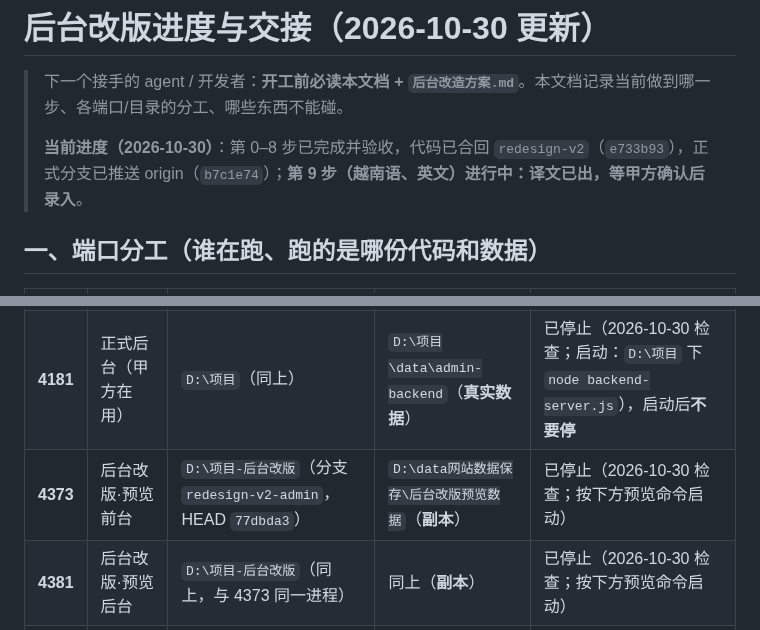
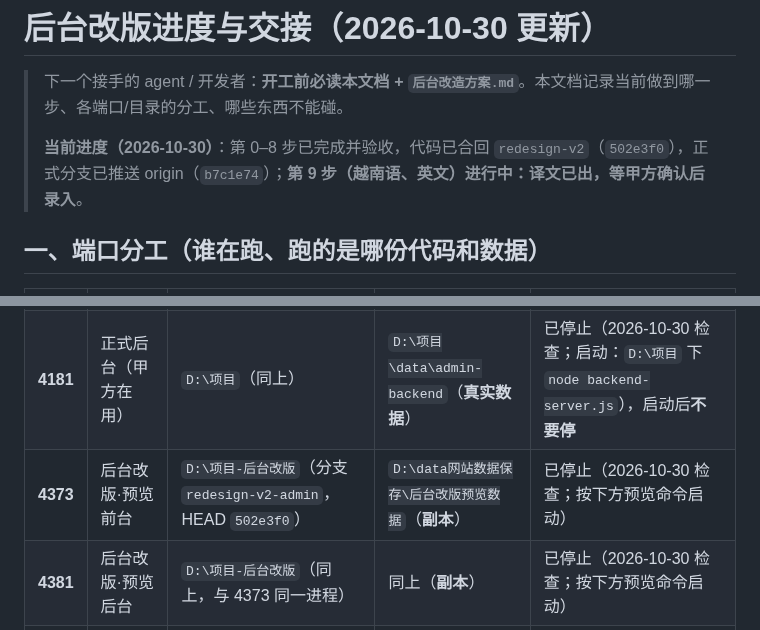
Before and after one commit to lhj37425-cloud/special-octo-eureka, a Markdown page: 后台改版进度与交接.md, 2 parts joined by grey strips. GitHub-like rendering.

Commit message:
docs: 更新第 9 步译文进度与分支 HEAD
Co-Authored-By: Claude Code <noreply@anthropic.com>

```diff
--- a/后台改版进度与交接.md
+++ b/后台改版进度与交接.md
@@ -2,7 +2,7 @@
 
 > 下一个接手的 agent / 开发者：**开工前必读本文档 + `后台改造方案.md`**。本文档记录当前做到哪一步、各端口/目录的分工、哪些东西不能碰。
 >
-> **当前进度（2026-10-30）**：第 0–8 步已完成并验收，代码已合回 `redesign-v2`（`e733b93`），正式分支已推送 origin（`b7c1e74`）；**第 9 步（越南语、英文）进行中：译文已出，等甲方确认后录入**。
+> **当前进度（2026-10-30）**：第 0–8 步已完成并验收，代码已合回 `redesign-v2`（`502e3f0`），正式分支已推送 origin（`b7c1e74`）；**第 9 步（越南语、英文）进行中：译文已出，等甲方确认后录入**。
 
 ## 一、端口分工（谁在跑、跑的是哪份代码和数据）
 
@@ -10,7 +10,7 @@
 |---|---|---|---|---|
 | **4173** | 正式前台（甲方在用） | `D:\项目`（分支 `claude/trusting-shannon-bx9kom`，HEAD `b7c1e74`） | `D:\项目\data`（**真实数据**） | 已停止（2026-10-30 检查，疑为机器重启；启动：`D:\项目` 下 `node server.js`），启动后**不要停** |
 | **4181** | 正式后台（甲方在用） | `D:\项目`（同上） | `D:\项目\data\admin-backend`（**真实数据**） | 已停止（2026-10-30 检查；启动：`D:\项目` 下 `node backend-server.js`），启动后**不要停** |
-| **4373** | 后台改版·预览前台 | `D:\项目-后台改版`（分支 `redesign-v2-admin`，HEAD `77dbda3`） | `D:\data网站数据保存\后台改版预览数据`（**副本**） | 已停止（2026-10-30 检查；按下方预览命令启动） |
+| **4373** | 后台改版·预览前台 | `D:\项目-后台改版`（分支 `redesign-v2-admin`，HEAD `502e3f0`） | `D:\data网站数据保存\后台改版预览数据`（**副本**） | 已停止（2026-10-30 检查；按下方预览命令启动） |
 | **4381** | 后台改版·预览后台 | `D:\项目-后台改版`（同上，与 4373 同一进程） | 同上（**副本**） | 已停止（2026-10-30 检查；按下方预览命令启动） |
 | 4299 | 旧前台预览（已合并转正） | — | — | **已停止** |
 
```
